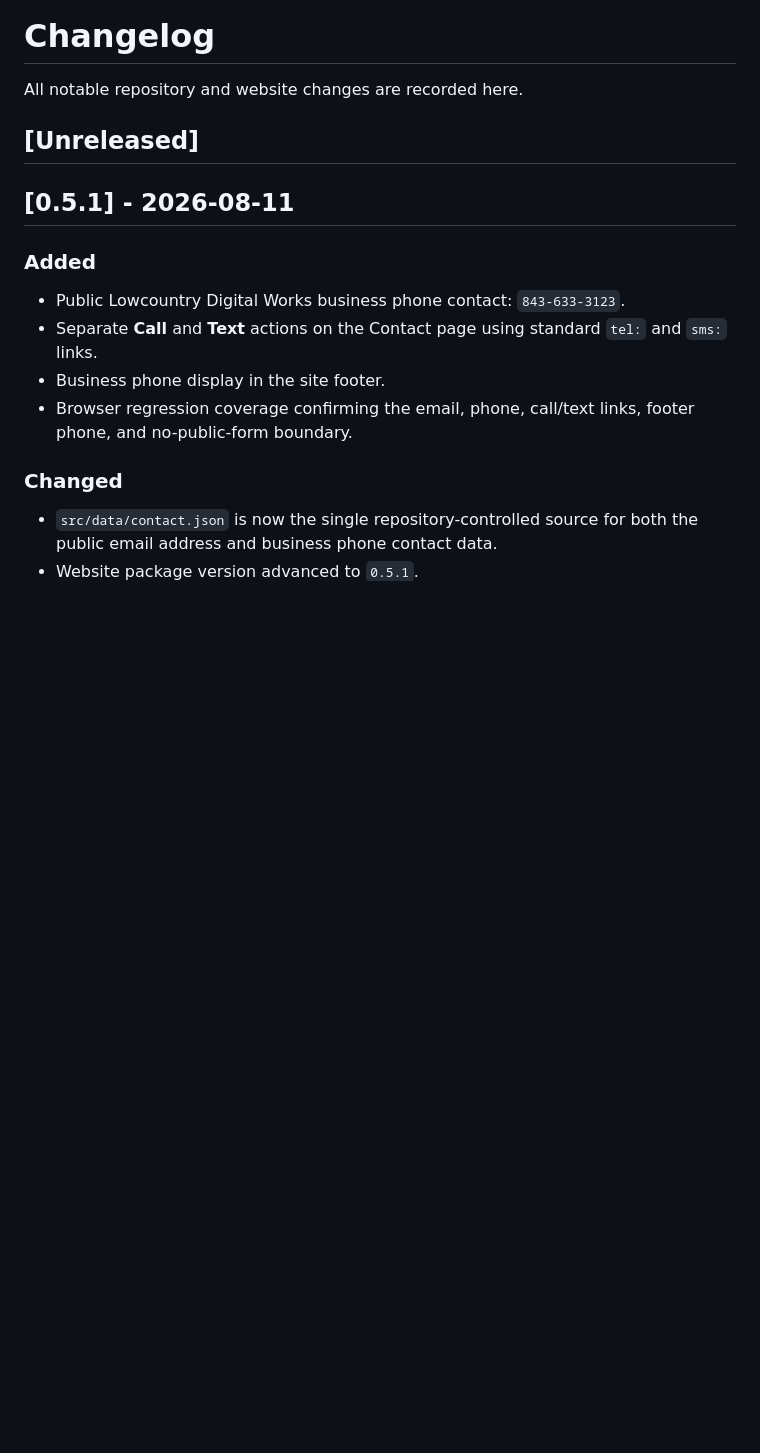
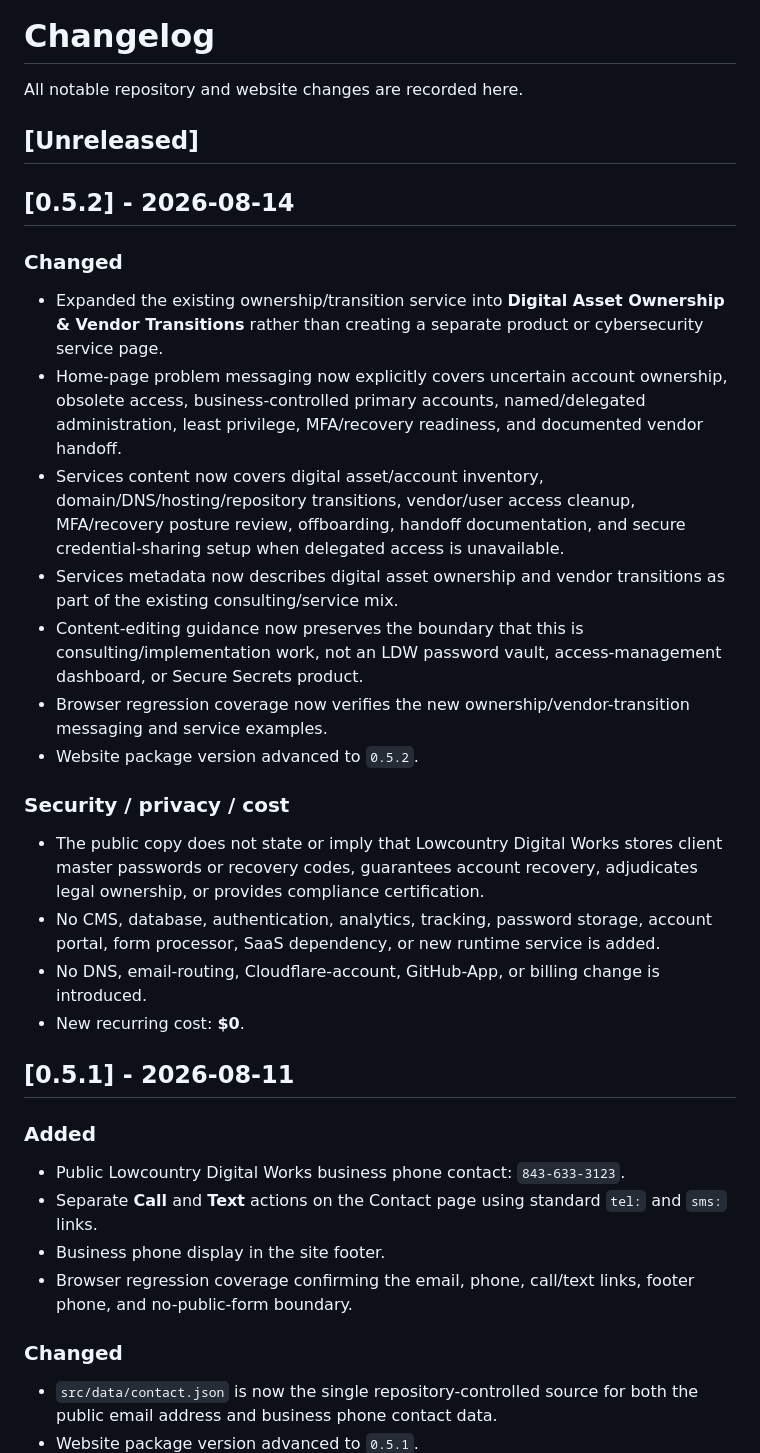
Before and after one commit to LowcountryDigitalWorks/lowcountrydigitalworks.com, a Markdown page: CHANGELOG.md, the part around the change. GitHub-like rendering; blank space fills up the shorter version.

Commit message:
Record Release 0.5.2 service-content scope

```diff
--- a/CHANGELOG.md
+++ b/CHANGELOG.md
@@ -3,6 +3,25 @@
 All notable repository and website changes are recorded here.
 
 ## [Unreleased]
+
+## [0.5.2] - 2026-08-14
+
+### Changed
+
+- Expanded the existing ownership/transition service into **Digital Asset Ownership & Vendor Transitions** rather than creating a separate product or cybersecurity service page.
+- Home-page problem messaging now explicitly covers uncertain account ownership, obsolete access, business-controlled primary accounts, named/delegated administration, least privilege, MFA/recovery readiness, and documented vendor handoff.
+- Services content now covers digital asset/account inventory, domain/DNS/hosting/repository transitions, vendor/user access cleanup, MFA/recovery posture review, offboarding, handoff documentation, and secure credential-sharing setup when delegated access is unavailable.
+- Services metadata now describes digital asset ownership and vendor transitions as part of the existing consulting/service mix.
+- Content-editing guidance now preserves the boundary that this is consulting/implementation work, not an LDW password vault, access-management dashboard, or Secure Secrets product.
+- Browser regression coverage now verifies the new ownership/vendor-transition messaging and service examples.
+- Website package version advanced to `0.5.2`.
+
+### Security / privacy / cost
+
+- The public copy does not state or imply that Lowcountry Digital Works stores client master passwords or recovery codes, guarantees account recovery, adjudicates legal ownership, or provides compliance certification.
+- No CMS, database, authentication, analytics, tracking, password storage, account portal, form processor, SaaS dependency, or new runtime service is added.
+- No DNS, email-routing, Cloudflare-account, GitHub-App, or billing change is introduced.
+- New recurring cost: **$0**.
 
 ## [0.5.1] - 2026-08-11
 
```
